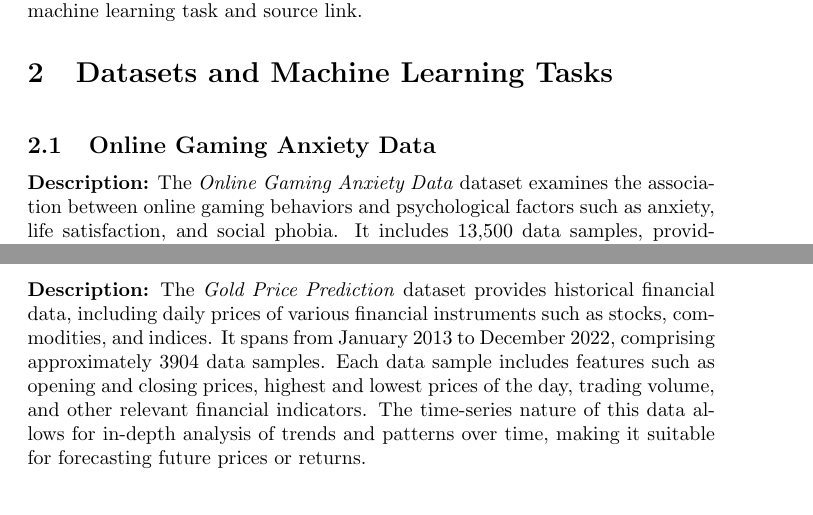
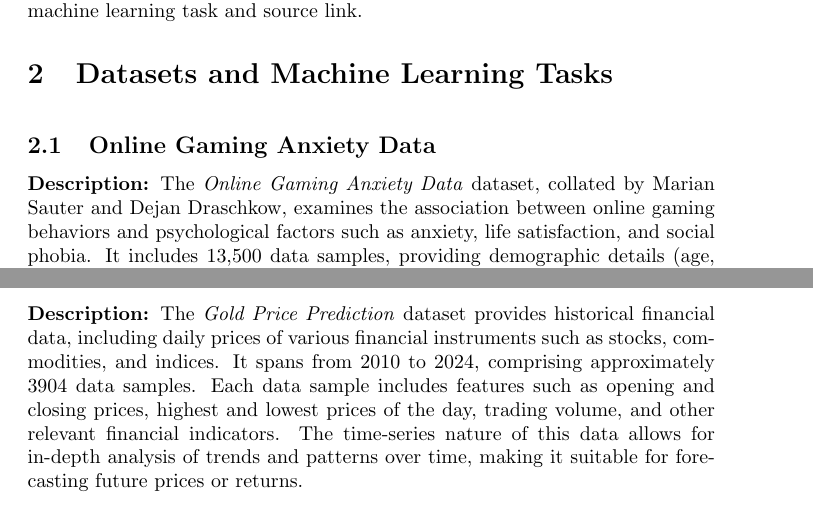
Before and after one commit to ALIENHZ1/ECE443_Term_Project, a LaTeX document (main.tex): two parts of pages 1 and 2 of 3, joined at a grey line, cut so that both start at the same text. Compiled offline with pdfLaTeX.

Commit message:
fixed date and person

```diff
--- a/main.tex
+++ b/main.tex
@@ -26,7 +26,7 @@ In this phase of the term project, we have selected four distinct datasets as pe
 \vspace{0.4cm}
 
 \subsection{Online Gaming Anxiety Data}
-\textbf{Description:} The \textit{Online Gaming Anxiety Data} dataset examines the association between online gaming behaviors and psychological factors such as anxiety, life satisfaction, and social phobia. It includes 13,500 data samples, providing demographic details (age, gender, education level), gaming habits (weekly gaming hours, preferred platforms), and assessments using standardized scales like the Generalized Anxiety Disorder (GAD) scale, Satisfaction with Life Scale (SWLS), and Social Phobia Inventory (SPIN). This dataset facilitates analysis of correlations between gaming activities and mental health indicators. \\
+\textbf{Description:} The \textit{Online Gaming Anxiety Data} dataset, collated by Marian Sauter and Dejan Draschkow, examines the association between online gaming behaviors and psychological factors such as anxiety, life satisfaction, and social phobia. It includes 13,500 data samples, providing demographic details (age, gender, education level), gaming habits (weekly gaming hours, preferred platforms), and assessments using standardized scales like the Generalized Anxiety Disorder (GAD) scale, Satisfaction with Life Scale (SWLS), and Social Phobia Inventory (SPIN). This dataset facilitates analysis of correlations between gaming activities and mental health indicators. \\
 
 \textbf{Source:} \href{https://www.kaggle.com/datasets/divyansh22/online-gaming-anxiety-data}{https://www.kaggle.com/datasets/divyansh22/online-gaming-anxiety-data}\\
 
@@ -38,7 +38,7 @@ In this phase of the term project, we have selected four distinct datasets as pe
 
 \subsection{Financial Data}
 \textbf{Description:}
-The \textit{Gold Price Prediction} dataset provides historical financial data, including daily prices of various financial instruments such as stocks, commodities, and indices. It spans from January 2013 to December 2022, comprising approximately 3904 data samples. Each data sample includes features such as opening and closing prices, highest and lowest prices of the day, trading volume, and other relevant financial indicators. The time-series nature of this data allows for in-depth analysis of trends and patterns over time, making it suitable for forecasting future prices or returns. \\
+The \textit{Gold Price Prediction} dataset provides historical financial data, including daily prices of various financial instruments such as stocks, commodities, and indices. It spans from 2010 to 2024, comprising approximately 3904 data samples. Each data sample includes features such as opening and closing prices, highest and lowest prices of the day, trading volume, and other relevant financial indicators. The time-series nature of this data allows for in-depth analysis of trends and patterns over time, making it suitable for forecasting future prices or returns. \\
 
 \textbf{Source:} \href{https://www.kaggle.com/datasets/franciscogcc/financial-data}{https://www.kaggle.com/datasets/franciscogcc/financial-data} \\
 
```
